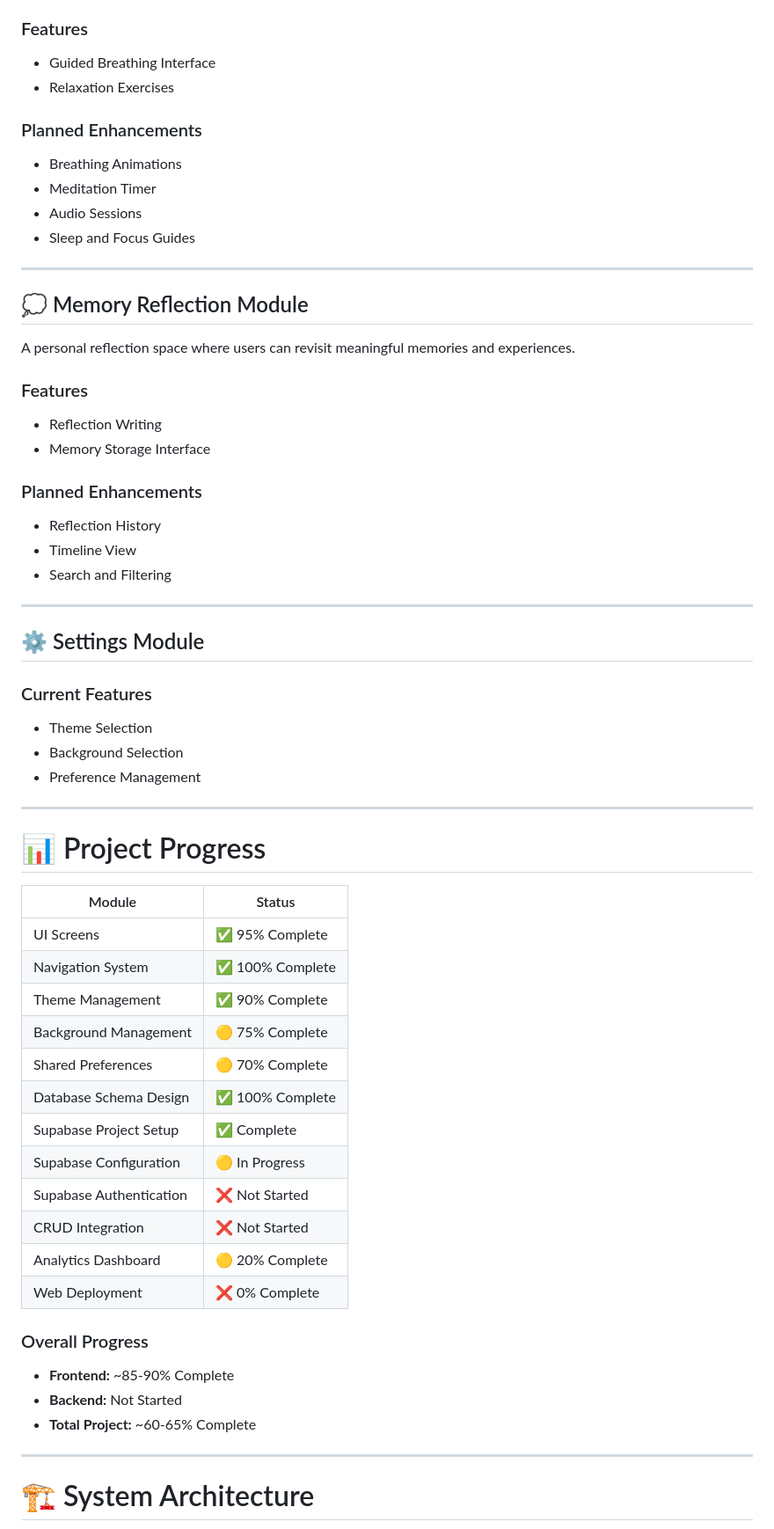
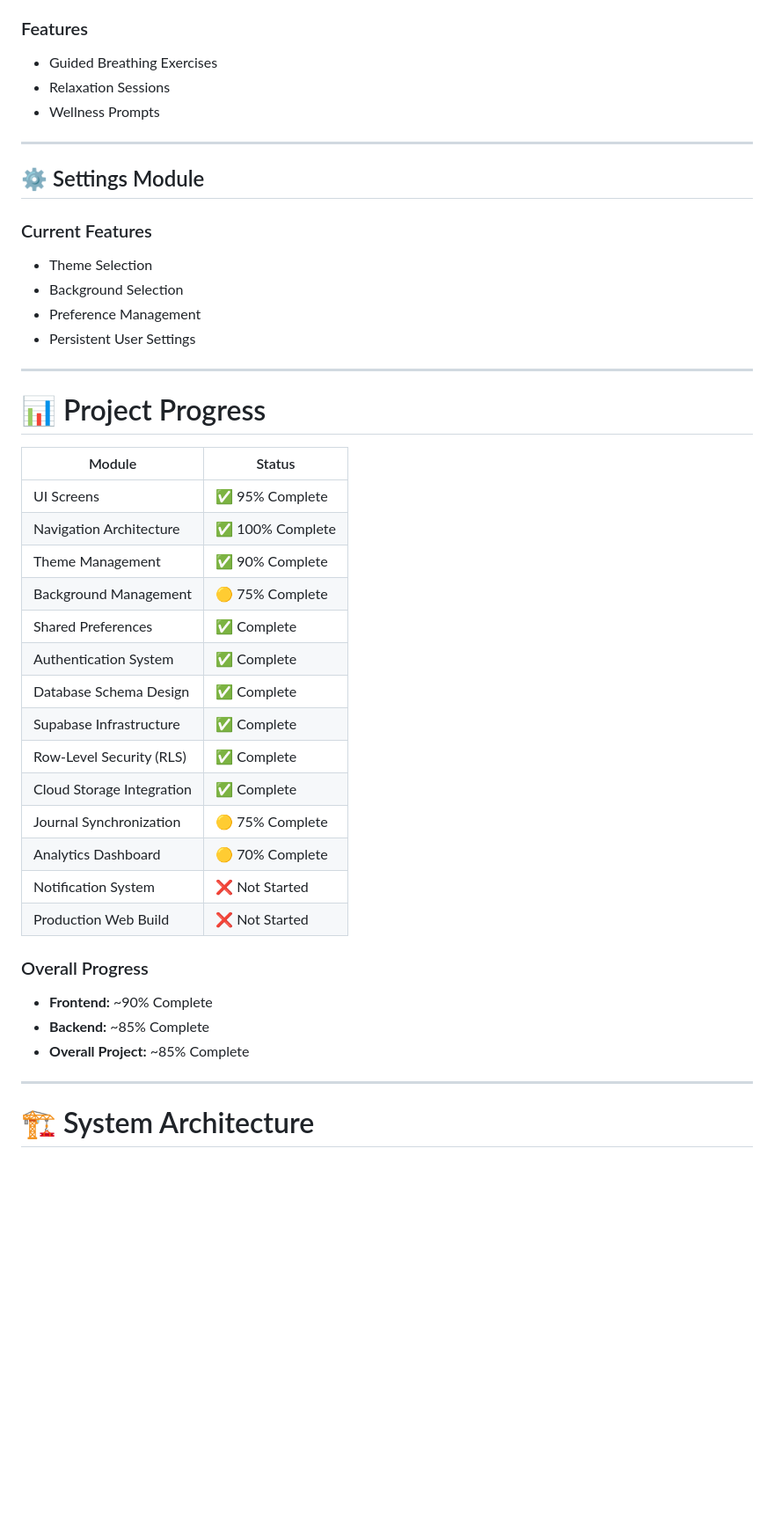
Before and after one commit to Dhriti2513/mindhaven, a Markdown page: README.md, the part around one of its changes. Shown at 88% size. Rendered like a GitHub page; blank space fills up the shorter version.

```diff
--- a/README.md
+++ b/README.md
@@ -136,31 +158,8 @@ Designed to encourage relaxation and mental clarity.
 ### Features
 
-- Guided Breathing Interface
-- Relaxation Exercises
-
-### Planned Enhancements
-
-- Breathing Animations
-- Meditation Timer
-- Audio Sessions
-- Sleep and Focus Guides
-
----
-
-## 💭 Memory Reflection Module
-
-A personal reflection space where users can revisit meaningful memories and experiences.
-
-### Features
-
-- Reflection Writing
-- Memory Storage Interface
-
-### Planned Enhancements
-
-- Reflection History
-- Timeline View
-- Search and Filtering
+- Guided Breathing Exercises
+- Relaxation Sessions
+- Wellness Prompts
 
 ---
 
@@ -171,6 +170,7 @@ A personal reflection space where users can revisit meaningful memories and expe
 - Theme Selection
 - Background Selection
 - Preference Management
+- Persistent User Settings
 
 ---
 
@@ -179,23 +179,25 @@ A personal reflection space where users can revisit meaningful memories and expe
 | Module | Status |
 |----------|----------|
 | UI Screens | ✅ 95% Complete |
-| Navigation System | ✅ 100% Complete |
+| Navigation Architecture | ✅ 100% Complete |
 | Theme Management | ✅ 90% Complete |
 | Background Management | 🟡 75% Complete |
-| Shared Preferences | 🟡 70% Complete |
-| Database Schema Design | ✅ 100% Complete |
-| Supabase Project Setup | ✅ Complete |
-| Supabase Configuration | 🟡 In Progress |
-| Supabase Authentication | ❌ Not Started |
-| CRUD Integration | ❌ Not Started |
-| Analytics Dashboard | 🟡 20% Complete |
-| Web Deployment | ❌ 0% Complete |
+| Shared Preferences | ✅ Complete |
+| Authentication System | ✅ Complete |
+| Database Schema Design | ✅ Complete |
+| Supabase Infrastructure | ✅ Complete |
+| Row-Level Security (RLS) | ✅ Complete |
+| Cloud Storage Integration | ✅ Complete |
+| Journal Synchronization | 🟡 75% Complete |
+| Analytics Dashboard | 🟡 70% Complete |
+| Notification System | ❌ Not Started |
+| Production Web Build | ❌ Not Started |
 
 ### Overall Progress
 
-- **Frontend:** ~85-90% Complete
-- **Backend:** Not Started
-- **Total Project:** ~60-65% Complete
+- **Frontend:** ~90% Complete
+- **Backend:** ~85% Complete
+- **Overall Project:** ~85% Complete
 
 ---
 
```
Also changed, not shown: other parts of README.md (+113 -183 lines).
